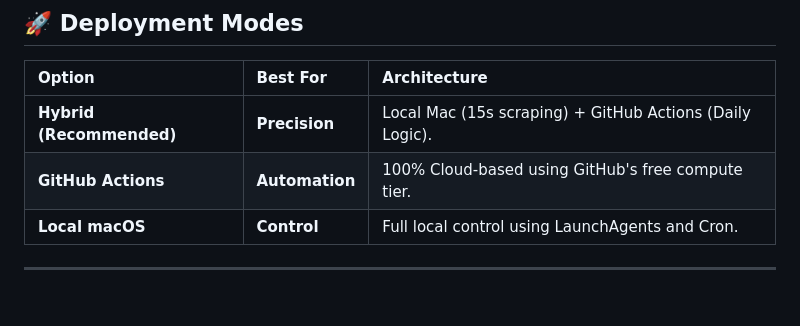
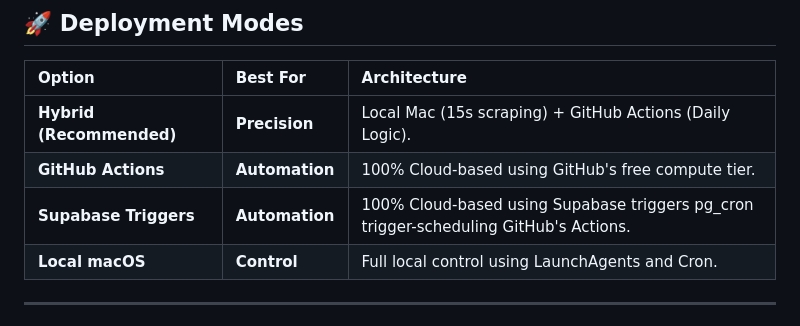
Before and after one commit to shivaraj-arch/court-scraper, a Markdown page: README.md, the part around the change. GitHub-like rendering.

Commit message:
triggers

```diff
--- a/README.md
+++ b/README.md
@@ -59,6 +59,7 @@ The system transforms raw strings into the following metrics:
 | :--- | :--- | :--- |
 | **Hybrid (Recommended)** | **Precision** | Local Mac (15s scraping) + GitHub Actions (Daily Logic). |
 | **GitHub Actions** | **Automation** | 100% Cloud-based using GitHub's free compute tier. |
+| **Supabase Triggers** | **Automation** | 100% Cloud-based using Supabase triggers pg_cron trigger-scheduling GitHub's Actions. |
 | **Local macOS** | **Control** | Full local control using LaunchAgents and Cron. |
 
 ---
```
